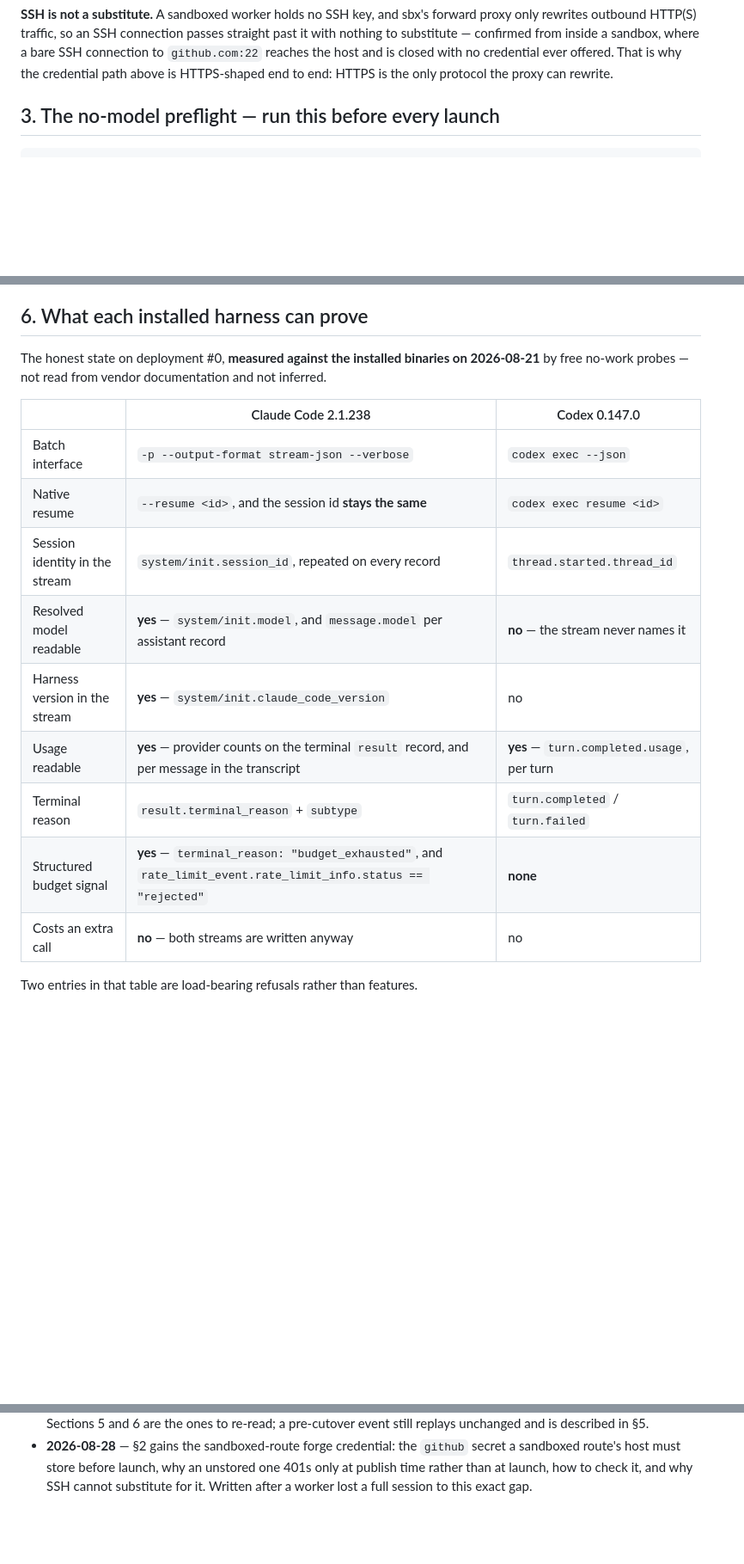
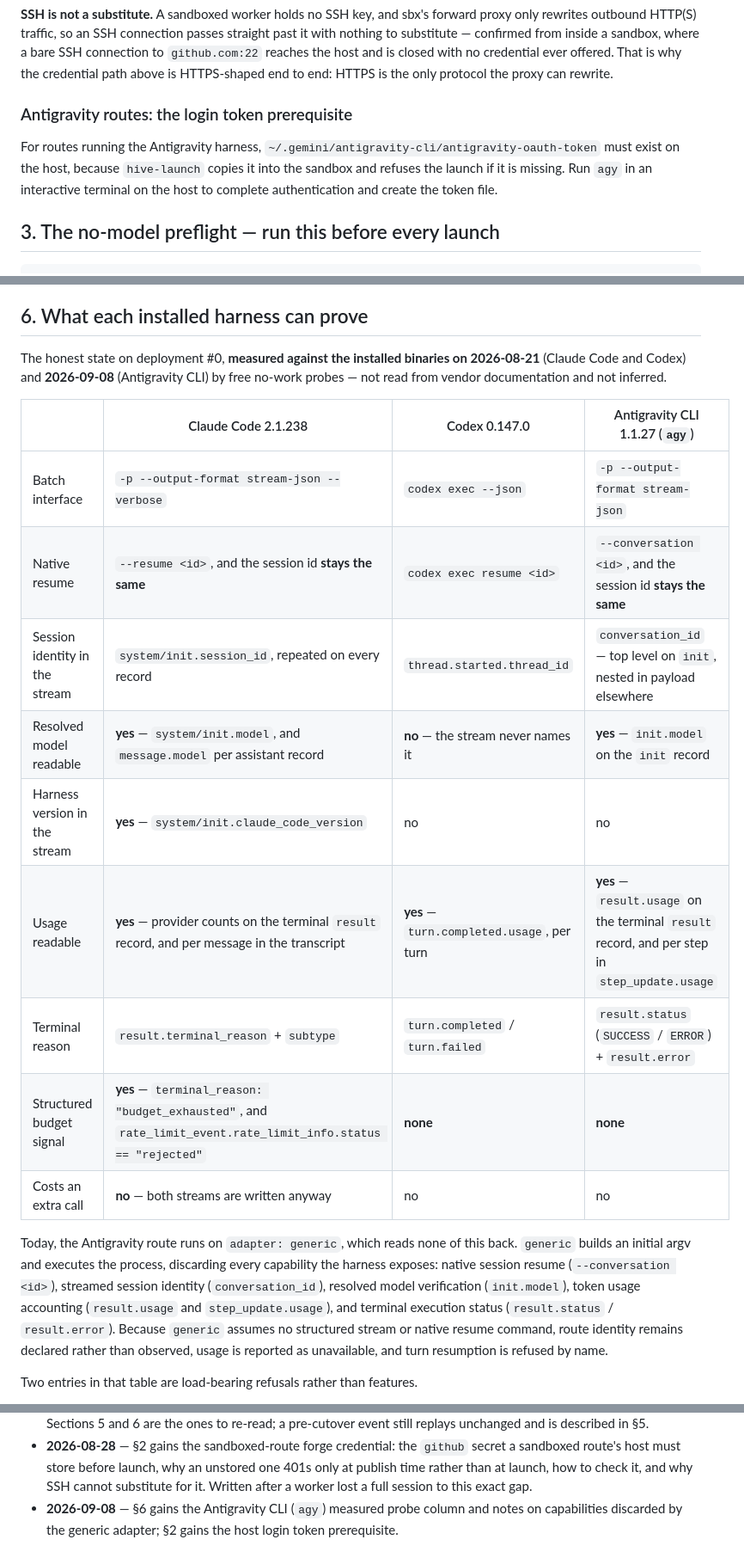
Before and after one commit to cassiopenachin/omegahive, a Markdown page: docs/omegahive_worker_harness.md, 3 parts joined by grey strips. Shown at 86% size. GitHub-like rendering; blank space fills up the shorter version.

Commit message:
docs: add Antigravity CLI 1.1.27 harness probe measurements and host prerequisite (#75)
Co-authored-by: sess-agy-harness-probe-0908-r173933 <sess-agy-harness-probe-0908-r173933@hive.local>

```diff
--- a/docs/omegahive_worker_harness.md
+++ b/docs/omegahive_worker_harness.md
@@ -214,6 +214,14 @@ nothing to substitute — confirmed from inside a sandbox, where a bare SSH conn
 `github.com:22` reaches the host and is closed with no credential ever offered. That is why
 the credential path above is HTTPS-shaped end to end: HTTPS is the only protocol the proxy
 can rewrite.
+
+### Antigravity routes: the login token prerequisite
+
+For routes running the Antigravity harness,
+`~/.gemini/antigravity-cli/antigravity-oauth-token` must exist on the host, because
+`hive-launch` copies it into the sandbox and refuses the launch if it is missing. Run
+`agy` in an interactive terminal on the host to complete authentication and create the
+token file.
 
 ## 3. The no-model preflight — run this before every launch
 
@@ -503,19 +511,29 @@ honest than a manufactured value.
 ## 6. What each installed harness can prove
 
 The honest state on deployment #0, **measured against the installed binaries on
-2026-08-21** by free no-work probes — not read from vendor documentation and not inferred.
+2026-08-21** (Claude Code and Codex) and **2026-09-08** (Antigravity CLI) by free
+no-work probes — not read from vendor documentation and not inferred.
 
-| | Claude Code 2.1.238 | Codex 0.147.0 |
-|---|---|---|
-| Batch interface | `-p --output-format stream-json --verbose` | `codex exec --json` |
-| Native resume | `--resume <id>`, and the session id **stays the same** | `codex exec resume <id>` |
-| Session identity in the stream | `system/init.session_id`, repeated on every record | `thread.started.thread_id` |
-| Resolved model readable | **yes** — `system/init.model`, and `message.model` per assistant record | **no** — the stream never names it |
-| Harness version in the stream | **yes** — `system/init.claude_code_version` | no |
-| Usage readable | **yes** — provider counts on the terminal `result` record, and per message in the transcript | **yes** — `turn.completed.usage`, per turn |
-| Terminal reason | `result.terminal_reason` + `subtype` | `turn.completed` / `turn.failed` |
-| Structured budget signal | **yes** — `terminal_reason: "budget_exhausted"`, and `rate_limit_event.rate_limit_info.status == "rejected"` | **none** |
-| Costs an extra call | **no** — both streams are written anyway | no |
+| | Claude Code 2.1.238 | Codex 0.147.0 | Antigravity CLI 1.1.27 (`agy`) |
+|---|---|---|---|
+| Batch interface | `-p --output-format stream-json --verbose` | `codex exec --json` | `-p --output-format stream-json` |
+| Native resume | `--resume <id>`, and the session id **stays the same** | `codex exec resume <id>` | `--conversation <id>`, and the session id **stays the same** |
+| Session identity in the stream | `system/init.session_id`, repeated on every record | `thread.started.thread_id` | `conversation_id` — top level on `init`, nested in payload elsewhere |
+| Resolved model readable | **yes** — `system/init.model`, and `message.model` per assistant record | **no** — the stream never names it | **yes** — `init.model` on the `init` record |
+| Harness version in the stream | **yes** — `system/init.claude_code_version` | no | no |
+| Usage readable | **yes** — provider counts on the terminal `result` record, and per message in the transcript | **yes** — `turn.completed.usage`, per turn | **yes** — `result.usage` on the terminal `result` record, and per step in `step_update.usage` |
+| Terminal reason | `result.terminal_reason` + `subtype` | `turn.completed` / `turn.failed` | `result.status` (`SUCCESS` / `ERROR`) + `result.error` |
+| Structured budget signal | **yes** — `terminal_reason: "budget_exhausted"`, and `rate_limit_event.rate_limit_info.status == "rejected"` | **none** | **none** |
+| Costs an extra call | **no** — both streams are written anyway | no | no |
+
+Today, the Antigravity route runs on `adapter: generic`, which reads none of this back.
+`generic` builds an initial argv and executes the process, discarding every capability
+the harness exposes: native session resume (`--conversation <id>`), streamed session
+identity (`conversation_id`), resolved model verification (`init.model`), token usage
+accounting (`result.usage` and `step_update.usage`), and terminal execution status
+(`result.status` / `result.error`). Because `generic` assumes no structured stream or
+native resume command, route identity remains declared rather than observed, usage is
+reported as unavailable, and turn resumption is refused by name.
 
 Two entries in that table are load-bearing refusals rather than features.
 
@@ -694,3 +712,5 @@ Named here so the next reader does not go looking:
   sandboxed route's host must store before launch, why an unstored one 401s only at
   publish time rather than at launch, how to check it, and why SSH cannot substitute for
   it. Written after a worker lost a full session to this exact gap.
+- **2026-09-08** — §6 gains the Antigravity CLI (`agy`) measured probe column and notes on
+  capabilities discarded by the generic adapter; §2 gains the host login token prerequisite.
```
